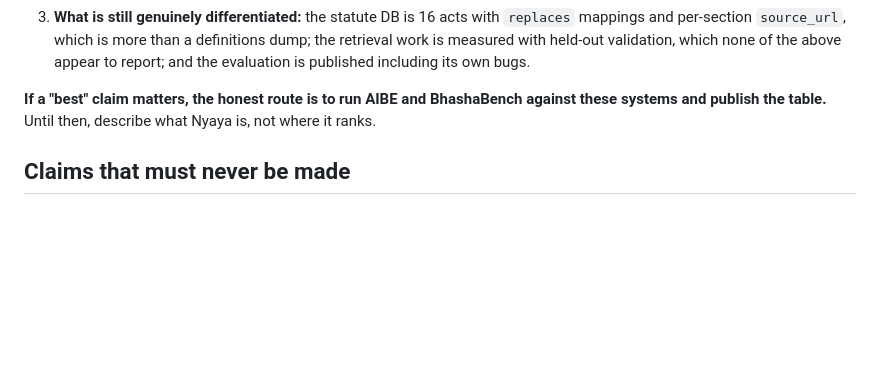
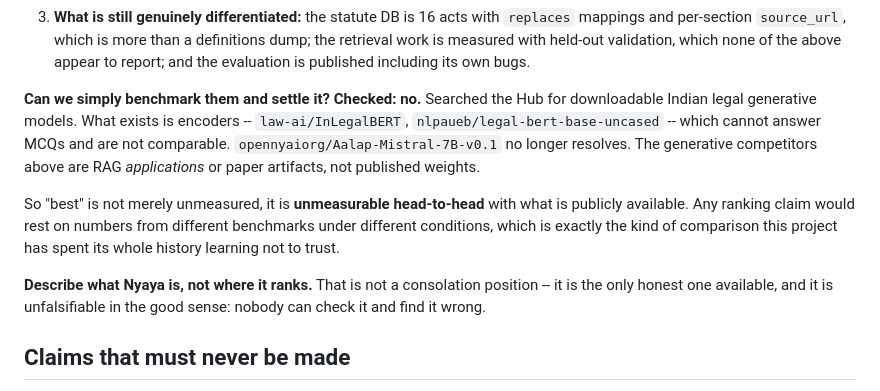
Before and after one commit to JitendraJha98/nyaya-model, a Markdown page: docs/RELEASE_PLAN.md, the part around the change. Drawn GitHub-style; blank space fills up the shorter version.

Commit message:
"Best" is unmeasurable head-to-head, not merely unmeasured
Checked whether the ranking question could simply be settled by benchmarking
the competitors. It cannot. Searching the Hub for downloadable Indian legal
generative models returns encoders -- InLegalBERT, legal-bert-base -- which
cannot answer MCQs and are not comparable. Aalap-Mistral-7B no longer resolves.
The generative competitors are RAG applications or paper artifacts, not
published weights.

So any "best" claim would have to compare numbers from different benchmarks
under different conditions -- precisely the kind of comparison this project
spent its history learning not to trust. Describing what Nyaya IS rather than
where it ranks is not a fallback; it is the only honest position available, and
it has the useful property that nobody can check it and find it wrong.

Co-Authored-By: Claude Opus 5 <noreply@anthropic.com>

```diff
--- a/docs/RELEASE_PLAN.md
+++ b/docs/RELEASE_PLAN.md
@@ -190,9 +190,21 @@ Consequences for the release:
    which none of the above appear to report; and the evaluation is published
    including its own bugs.
 
-**If a "best" claim matters, the honest route is to run AIBE and BhashaBench
-against these systems and publish the table.** Until then, describe what Nyaya
-is, not where it ranks.
+**Can we simply benchmark them and settle it? Checked: no.** Searched the Hub
+for downloadable Indian legal generative models. What exists is encoders --
+`law-ai/InLegalBERT`, `nlpaueb/legal-bert-base-uncased` -- which cannot answer
+MCQs and are not comparable. `opennyaiorg/Aalap-Mistral-7B-v0.1` no longer
+resolves. The generative competitors above are RAG *applications* or paper
+artifacts, not published weights.
+
+So "best" is not merely unmeasured, it is **unmeasurable head-to-head** with
+what is publicly available. Any ranking claim would rest on numbers from
+different benchmarks under different conditions, which is exactly the kind of
+comparison this project has spent its whole history learning not to trust.
+
+**Describe what Nyaya is, not where it ranks.** That is not a consolation
+position -- it is the only honest one available, and it is unfalsifiable in the
+good sense: nobody can check it and find it wrong.
 
 ## Claims that must never be made
 
```
